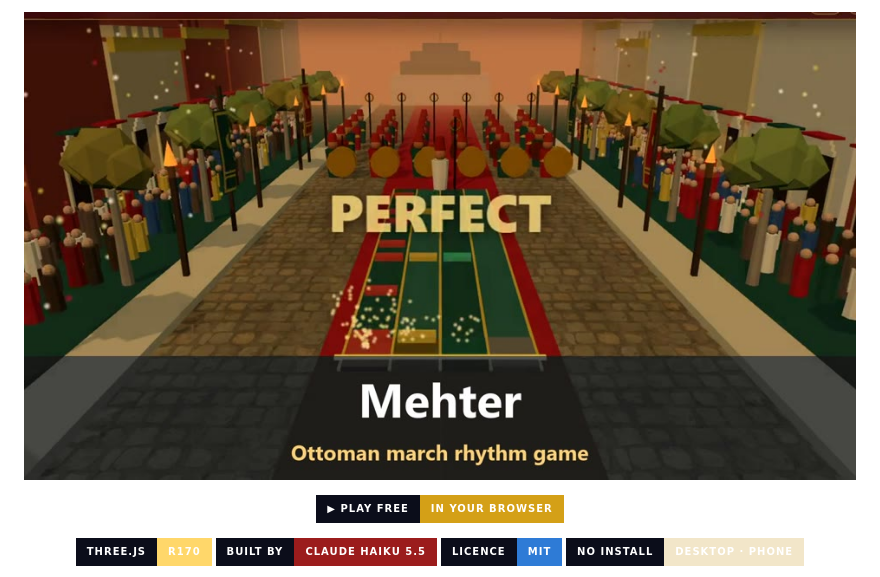
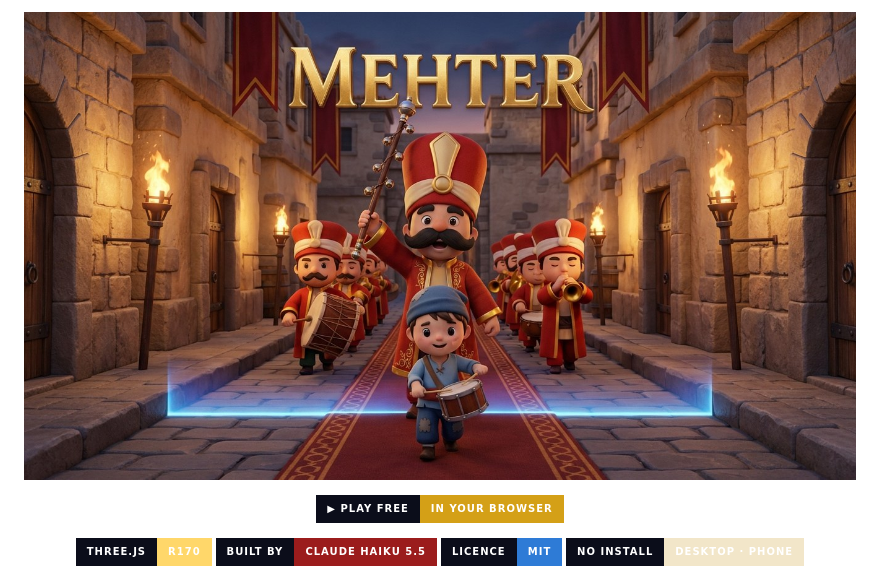
Before and after one commit to Furkiozknn/mehter, a Markdown page: README.md, the part around one of its changes. Drawn GitHub-style; pictures changed too: docs/card-3d.jpg (added); badges without logos.

```diff
--- a/README.md
+++ b/README.md
@@ -1,6 +1,6 @@
 <p align="center">
   <a href="https://furkiozknn.github.io/mehter/">
-    <img src="docs/card.jpg" width="100%" alt="Mehter: a 3D rhythm march with an Ottoman military band down a parade avenue. Click to play in your browser.">
+    <img src="docs/card-3d.jpg" width="100%" alt="Mehter: a 3D rhythm march with an Ottoman military band down a parade avenue. Click to play in your browser.">
   </a>
 </p>
 
```
Also changed, not shown: other parts of README.md (+18 -0 lines), docs/features.jpg (added), docs/how-to-play.jpg (added).
